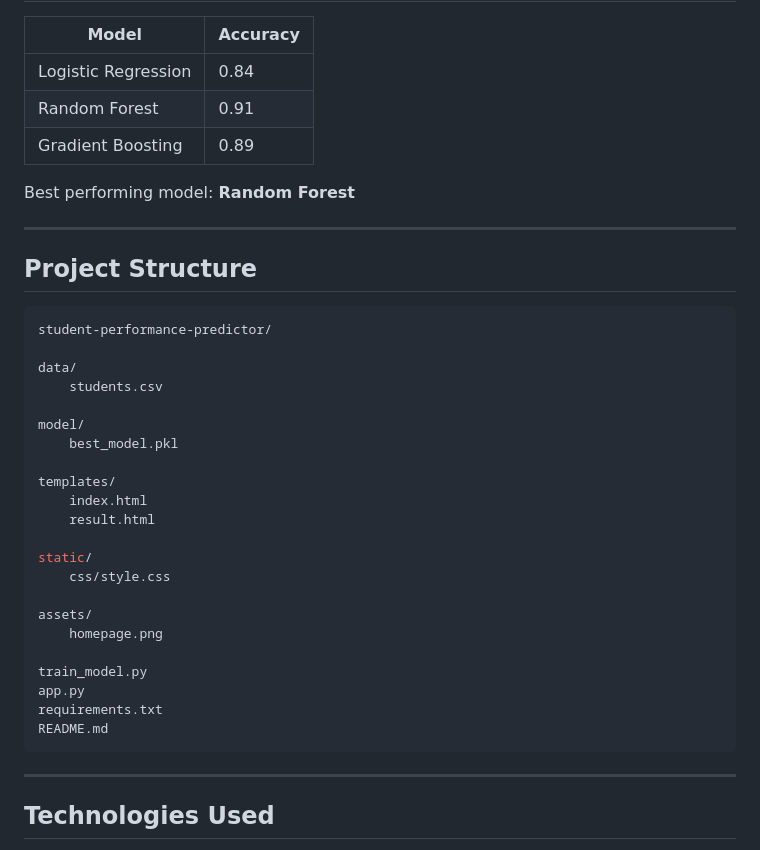
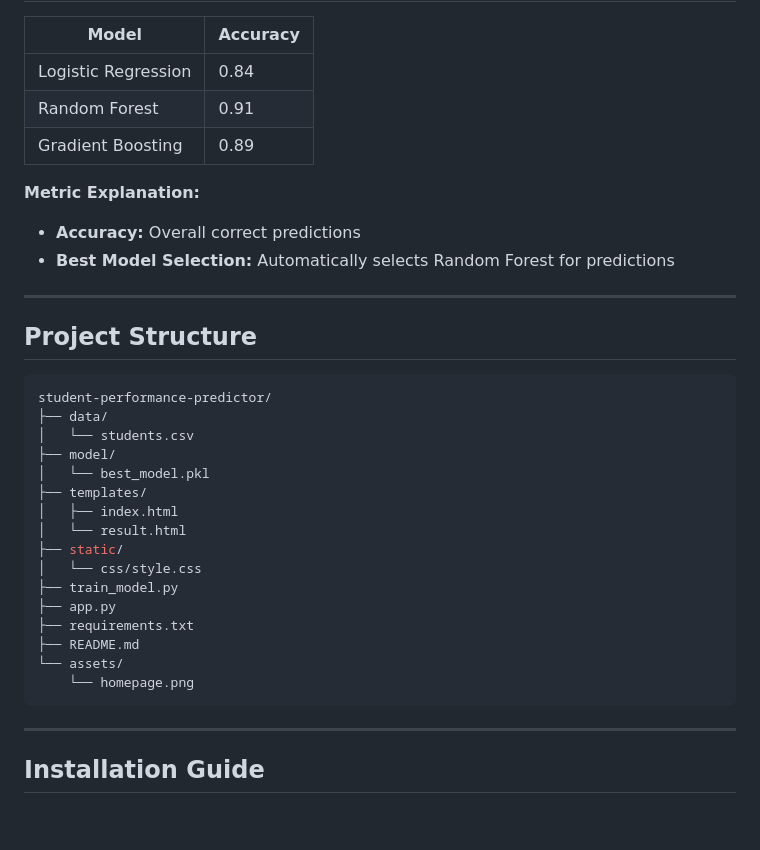
Before and after one commit to hassan-ali786/iris-flower-classification-webapp, a Markdown page: README.md, the part around one of its changes. Rendered like a GitHub page; blank space fills up the shorter version.

````diff
--- a/README.md
+++ b/README.md
@@ -66,7 +58,10 @@ The model predicts whether a student will pass or fail based on these features.
 | Random Forest | 0.91 |
 | Gradient Boosting | 0.89 |
 
-Best performing model: **Random Forest**
+**Metric Explanation:**
+
+- **Accuracy:** Overall correct predictions
+- **Best Model Selection:** Automatically selects Random Forest for predictions
 
 ---
 
@@ -74,30 +69,24 @@ Best performing model: **Random Forest**
 
 ```bash
 student-performance-predictor/
-
-data/
-    students.csv
-
-model/
-    best_model.pkl
-
-templates/
-    index.html
-    result.html
-
-static/
-    css/style.css
-
-assets/
-    homepage.png
-
-train_model.py
-app.py
-requirements.txt
-README.md
+├── data/
+│   └── students.csv
+├── model/
+│   └── best_model.pkl
+├── templates/
+│   ├── index.html
+│   └── result.html
+├── static/
+│   └── css/style.css
+├── train_model.py
+├── app.py
+├── requirements.txt
+├── README.md
+└── assets/
+    └── homepage.png
 ```
 
 ---
 
-## Technologies Used
+## Installation Guide
 
````
Also changed, not shown: other parts of README.md (+70 -85 lines).
